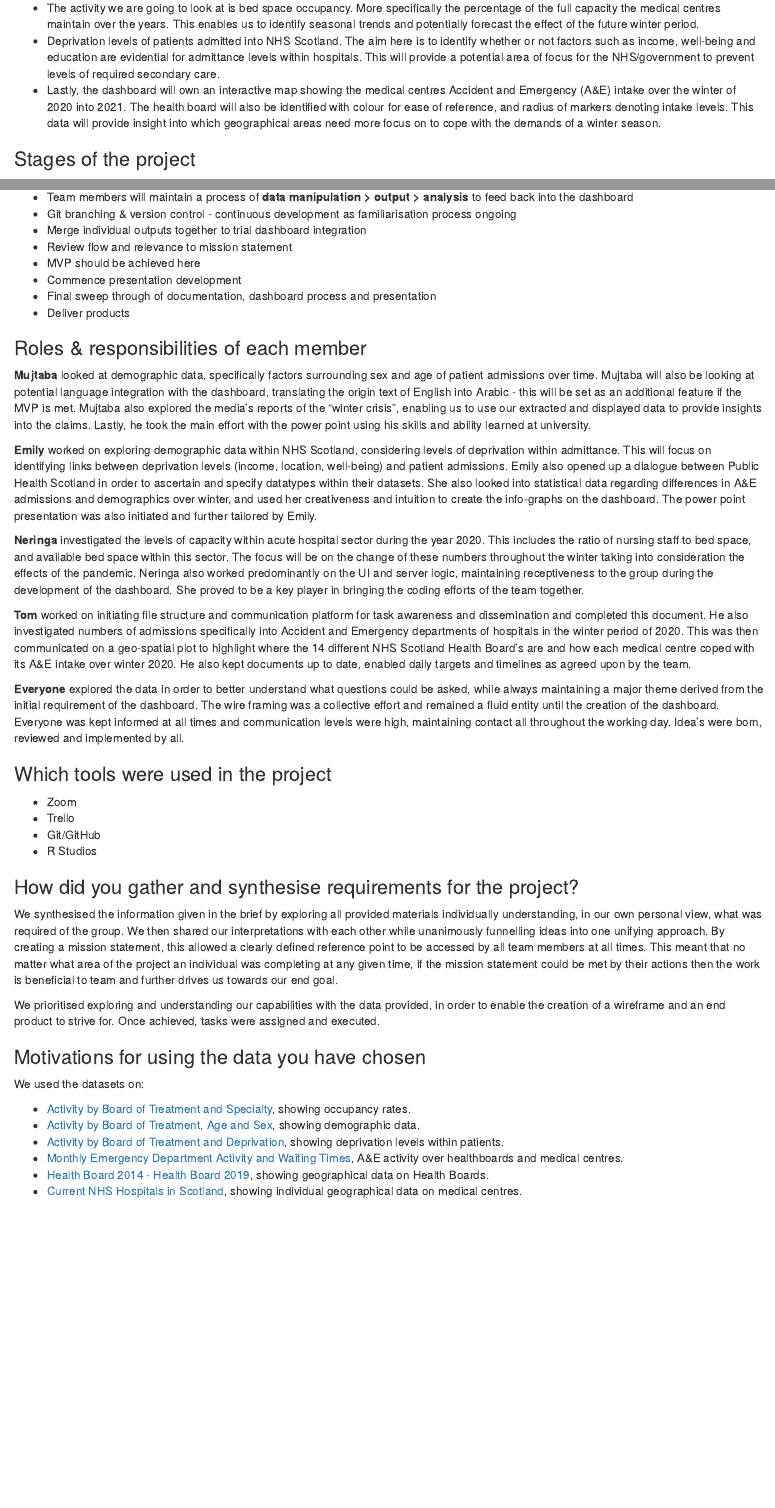
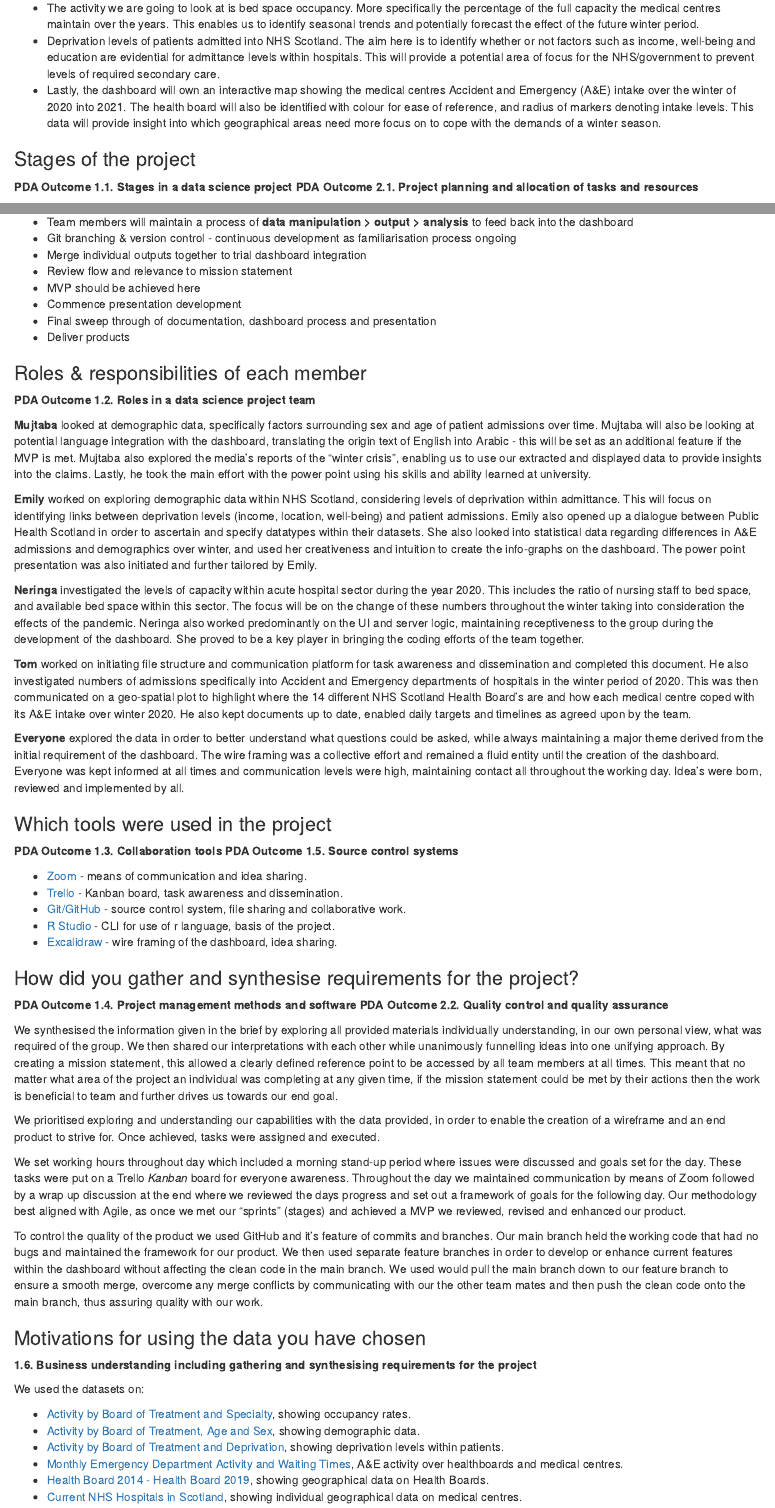
Before and after one commit to TomW49/phs_rshiny_dashboard_project, an R Markdown document (documentation/proj_description_outline.Rmd): the page in a window 1100 px wide, from 570 px down, and a second part further down, joined at a grey line. Rendered offline with R 4.5, knitr and Pandoc, with nearby package versions.

Commit message:
final draft proj doc

```diff
--- a/documentation/proj_description_outline.Rmd
+++ b/documentation/proj_description_outline.Rmd
@@ -30,6 +30,8 @@ The dashboard outlines our topic as follows:
 -   Lastly, the dashboard will own an interactive map showing the medical centres Accident and Emergency (A&E) intake over the winter of 2020 into 2021. The health board will also be identified with colour for ease of reference, and radius of markers denoting intake levels. This data will provide insight into which geographical areas need more focus on to cope with the demands of a winter season.
 
 ### Stages of the project
+**PDA Outcome 1.1. Stages in a data science project**
+**PDA Outcome 2.1. Project planning and allocation of tasks and resources**
 
 -   Identify and understand the main requirement of the dashboard, unifying with a mission statement
 -   Set a MVP with the view for further enhancement, if MVP met
@@ -48,6 +50,7 @@ The dashboard outlines our topic as follows:
 -   Deliver products
 
 ### Roles & responsibilities of each member
+**PDA Outcome 1.2. Roles in a data science project team**
 
 **Mujtaba** looked at demographic data, specifically factors surrounding sex and age of patient admissions over time. Mujtaba will also be looking at potential language integration with the dashboard, translating the origin text of English into Arabic - this will be set as an additional feature if the MVP is met. Mujtaba also explored the media's reports of the "winter crisis", enabling us to use our extracted and displayed data to provide insights into the claims. Lastly, he took the main effort with the power point using his skills and ability learned at university.
 
@@ -60,19 +63,29 @@ The dashboard outlines our topic as follows:
 **Everyone** explored the data in order to better understand what questions could be asked, while always maintaining a major theme derived from the initial requirement of the dashboard. The wire framing was a collective effort and remained a fluid entity until the creation of the dashboard. Everyone was kept informed at all times and communication levels were high, maintaining contact all throughout the working day. Idea's were born, reviewed and implemented by all.
 
 ### Which tools were used in the project
+**PDA Outcome 1.3. Collaboration tools**
+**PDA Outcome 1.5. Source control systems**
 
--   Zoom
--   Trello
--   Git/GitHub
--   R Studios
+-   [Zoom](https://zoom.us/) - means of communication and idea sharing.
+-   [Trello](https://www.trello.com/) - Kanban board, task awareness and dissemination.
+-   [Git/GitHub](https://github.com/t) - source control system, file sharing and collaborative work.
+-   [R Studio](https://www.rstudio.com/) - CLI for use of r language, basis of the project.
+-   [Excalidraw](https://excalidraw.com/) - wire framing of the dashboard, idea sharing.
 
 ### How did you gather and synthesise requirements for the project?
+**PDA Outcome 1.4. Project management methods and software**
+**PDA Outcome 2.2. Quality control and quality assurance**
 
 We synthesised the information given in the brief by exploring all provided materials individually understanding, in our own personal view, what was required of the group. We then shared our interpretations with each other while unanimously funnelling ideas into one unifying approach. By creating a mission statement, this allowed a clearly defined reference point to be accessed by all team members at all times. This meant that no matter what area of the project an individual was completing at any given time, if the mission statement could be met by their actions then the work is beneficial to team and further drives us towards our end goal.
 
 We prioritised exploring and understanding our capabilities with the data provided, in order to enable the creation of a wireframe and an end product to strive for. Once achieved, tasks were assigned and executed.
 
+We set working hours throughout day which included a morning stand-up period where issues were discussed and goals set for the day. These tasks were put on a Trello *Kanban* board for everyone awareness. Throughout the day we maintained communication by means of Zoom followed by a wrap up discussion at the end where we reviewed the days progress and set out a framework of goals for the following day. Our methodology best aligned with Agile, as once we met our "sprints" (stages) and achieved a MVP we reviewed, revised and enhanced our product.
+
+To control the quality of the product we used GitHub and it's feature of commits and branches. Our main branch held the working code that had no bugs and maintained the framework for our product. We then used separate feature branches in order to develop or enhance current features within the dashboard without affecting the clean code in the main branch. We used would pull the main branch down to our feature branch to ensure a smooth merge, overcome any merge conflicts by communicating with our the other team mates and then push the clean code onto the main branch, thus assuring quality with our work.
+
 ### Motivations for using the data you have chosen
+**1.6. Business understanding including gathering and synthesising requirements for the project**
 
 We used the datasets on:
 
```
Also changed, not shown: documentation/proj_description_outline.Rmd (4 more changed lines).
